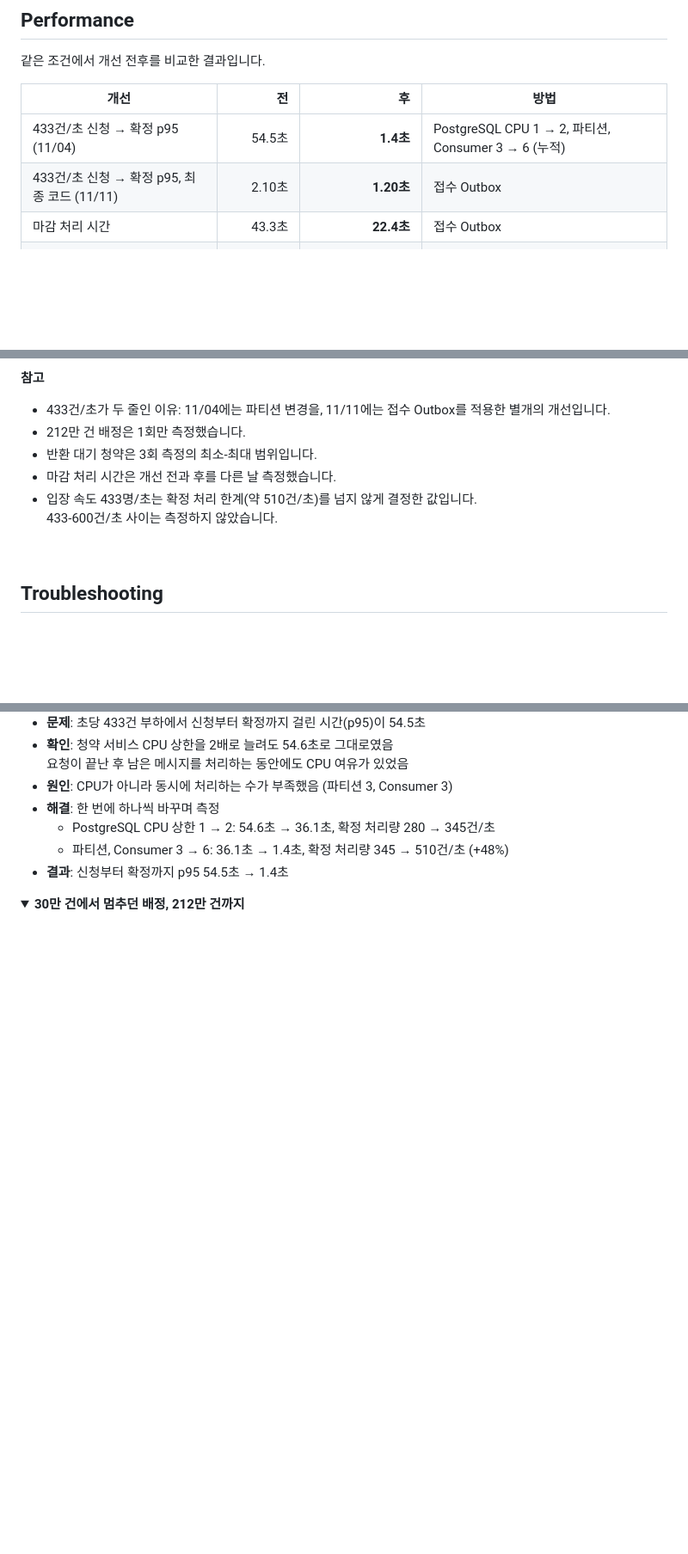
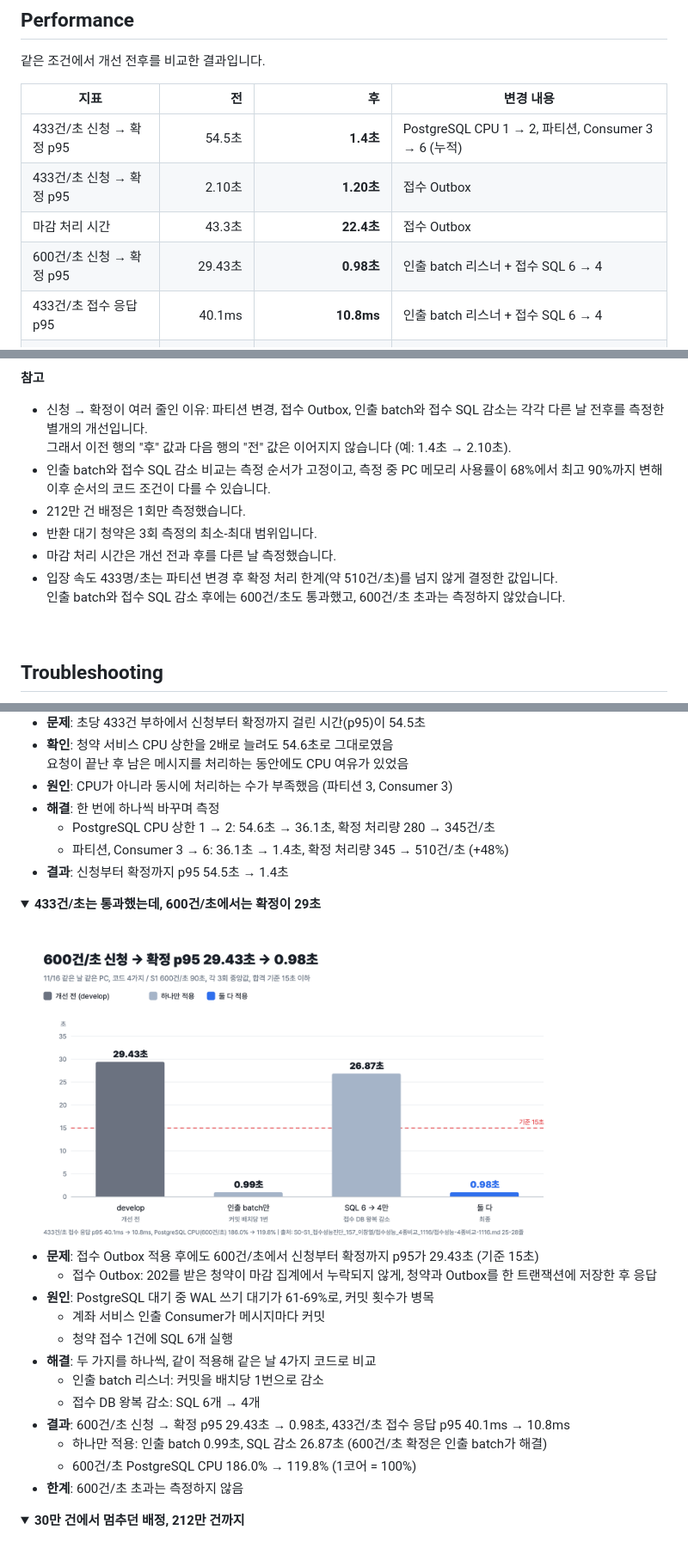
Before and after one commit to gongmoju-4jo/ipo-subscription, a Markdown page: README.md, 3 parts joined by grey strips. Shown at 86% size. Rendered like a GitHub page; pictures changed too: docs/images/chart-receive.png (added); folded sections open; blank space fills up the shorter version.

```diff
--- a/README.md
+++ b/README.md
@@ -164,11 +163,13 @@ flowchart LR
 
 같은 조건에서 개선 전후를 비교한 결과입니다.
 
-| 개선 | 전 | 후 | 방법 |
+| 지표 | 전 | 후 | 변경 내용 |
 | --- | ---: | ---: | --- |
-| 433건/초 신청 → 확정 p95 (11/04) | 54.5초 | **1.4초** | PostgreSQL CPU 1 → 2, 파티션, Consumer 3 → 6 (누적) |
-| 433건/초 신청 → 확정 p95, 최종 코드 (11/11) | 2.10초 | **1.20초** | 접수 Outbox |
+| 433건/초 신청 → 확정 p95 | 54.5초 | **1.4초** | PostgreSQL CPU 1 → 2, 파티션, Consumer 3 → 6 (누적) |
+| 433건/초 신청 → 확정 p95 | 2.10초 | **1.20초** | 접수 Outbox |
 | 마감 처리 시간 | 43.3초 | **22.4초** | 접수 Outbox |
+| 600건/초 신청 → 확정 p95 | 29.43초 | **0.98초** | 인출 batch 리스너 + 접수 SQL 6 → 4 |
+| 433건/초 접수 응답 p95 | 40.1ms | **10.8ms** | 인출 batch 리스너 + 접수 SQL 6 → 4 |
 | 10만 건 정산, 환불 구간 | 92.9초 | **58.4초** | batch 리스너 + 건별 flush, clear |
 | 배정 처리 규모 | 30만 건 미완료 | **212만 건 5분 24초** (실측) | 키셋 조회, 1만 건씩 저장 |
 | 배정 결과 커밋 (3만 건) | 11.3초 | **3.0초** | JDBC batch INSERT |
@@ -183,12 +184,14 @@ flowchart LR
   오픈 직후 433건/초 (첫날 1,299,764건), 마감 직전 274건/초 (마감일 822,603건)
 
 **참고**
-- 433건/초가 두 줄인 이유: 11/04에는 파티션 변경을, 11/11에는 접수 Outbox를 적용한 별개의 개선입니다.
+- 신청 → 확정이 여러 줄인 이유: 파티션 변경, 접수 Outbox, 인출 batch와 접수 SQL 감소는 각각 다른 날 전후를 측정한 별개의 개선입니다.
+  그래서 이전 행의 "후" 값과 다음 행의 "전" 값은 이어지지 않습니다 (예: 1.4초 → 2.10초).
+- 인출 batch와 접수 SQL 감소 비교는 측정 순서가 고정이고, 측정 중 PC 메모리 사용률이 68%에서 최고 90%까지 변해 이후 순서의 코드 조건이 다를 수 있습니다.
 - 212만 건 배정은 1회만 측정했습니다.
 - 반환 대기 청약은 3회 측정의 최소-최대 범위입니다.
 - 마감 처리 시간은 개선 전과 후를 다른 날 측정했습니다.
-- 입장 속도 433명/초는 확정 처리 한계(약 510건/초)를 넘지 않게 결정한 값입니다.
-  433-600건/초 사이는 측정하지 않았습니다.
+- 입장 속도 433명/초는 파티션 변경 후 확정 처리 한계(약 510건/초)를 넘지 않게 결정한 값입니다.
+  인출 batch와 접수 SQL 감소 후에는 600건/초도 통과했고, 600건/초 초과는 측정하지 않았습니다.
 
 <br>
 
@@ -222,6 +225,25 @@ flowchart LR
   - PostgreSQL CPU 상한 1 → 2: 54.6초 → 36.1초, 확정 처리량 280 → 345건/초
   - 파티션, Consumer 3 → 6: 36.1초 → 1.4초, 확정 처리량 345 → 510건/초 (+48%)
 - **결과**: 신청부터 확정까지 p95 54.5초 → 1.4초
+</details>
+
+<details>
+<summary><b>433건/초는 통과했는데, 600건/초에서는 확정이 29초</b></summary>
+<br>
+<img src="docs/images/chart-receive.png" width="640">
+
+- **문제**: 접수 Outbox 적용 후에도 600건/초에서 신청부터 확정까지 p95가 29.43초 (기준 15초)
+  - 접수 Outbox: 202를 받은 청약이 마감 집계에서 누락되지 않게, 청약과 Outbox를 한 트랜잭션에 저장한 후 응답
+- **원인**: PostgreSQL 대기 중 WAL 쓰기 대기가 61-69%로, 커밋 횟수가 병목
+  - 계좌 서비스 인출 Consumer가 메시지마다 커밋
+  - 청약 접수 1건에 SQL 6개 실행
+- **해결**: 두 가지를 하나씩, 같이 적용해 같은 날 4가지 코드로 비교
+  - 인출 batch 리스너: 커밋을 배치당 1번으로 감소
+  - 접수 DB 왕복 감소: SQL 6개 → 4개
+- **결과**: 600건/초 신청 → 확정 p95 29.43초 → 0.98초, 433건/초 접수 응답 p95 40.1ms → 10.8ms
+  - 하나만 적용: 인출 batch 0.99초, SQL 감소 26.87초 (600건/초 확정은 인출 batch가 해결)
+  - 600건/초 PostgreSQL CPU 186.0% → 119.8% (1코어 = 100%)
+- **한계**: 600건/초 초과는 측정하지 않음
 </details>
 
 <details>
```
Also changed, not shown: other parts of README.md (+37 -4 lines), docs/images/chart-reconcile.png (added), docs/images/chart-scale.png (added).
